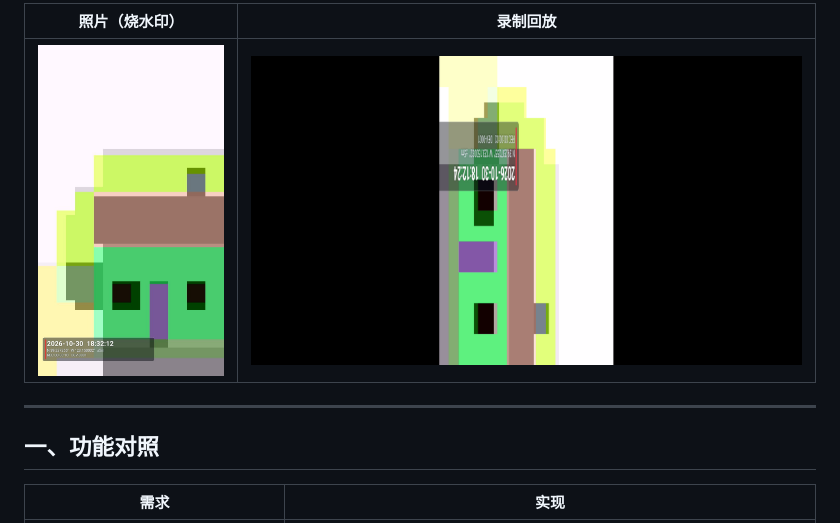
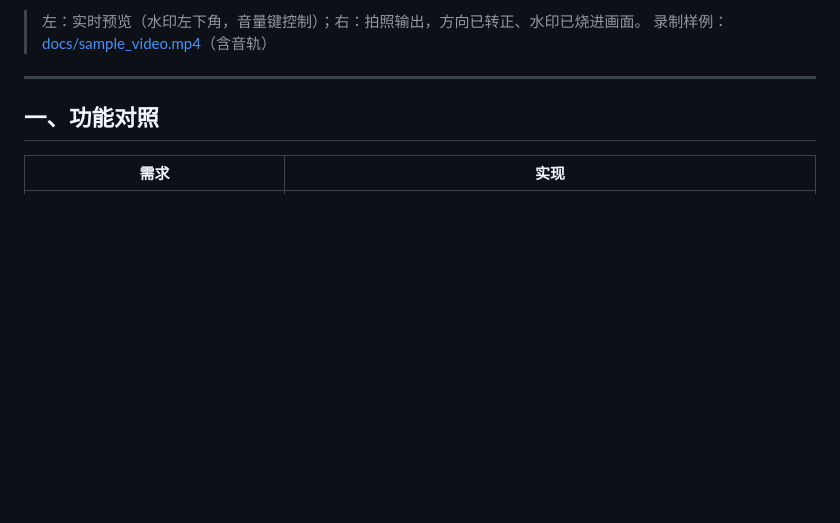
Before and after one commit to Ashion-AS/BodyCam, a Markdown page: README.md, the part around one of its changes. Rendered like a GitHub page; pictures changed too: docs/photo_watermark.jpg, docs/video_playback.png (deleted); blank space fills up the shorter version.

Commit message:
docs: 更新预览截图、照片水印与录制样例
- 预览截图与照片换成真机实拍（竖屏 1080x1920 输出）
- 截图由 PNG(4.7MB) 转为 JPEG q92(0.7MB)，README 改为并排展示
- 新增录制样例 sample_video.mp4（含音轨）
- 删除旧的 preview.png / video_playback.png

```diff
--- a/README.md
+++ b/README.md
@@ -11,7 +14,6 @@ Kotlin + Camera2 + OpenGL ES（C++/NDK）+ MediaCodec 实现的安卓视频执
 
-| 照片（烧水印） | 录制回放 |
-| --- | --- |
-| ![照片](docs/photo_watermark.jpg) | ![回放](docs/video_playback.png) |
+> 左：实时预览（水印左下角，音量键控制）；右：拍照输出，方向已转正、水印已烧进画面。
+> 录制样例：[docs/sample_video.mp4](docs/sample_video.mp4)（含音轨）
 
 ---
 
```
Also changed, not shown: other parts of README.md (+4 -1 lines), docs/preview.jpg (added), docs/preview.png (deleted), 1 other file.
